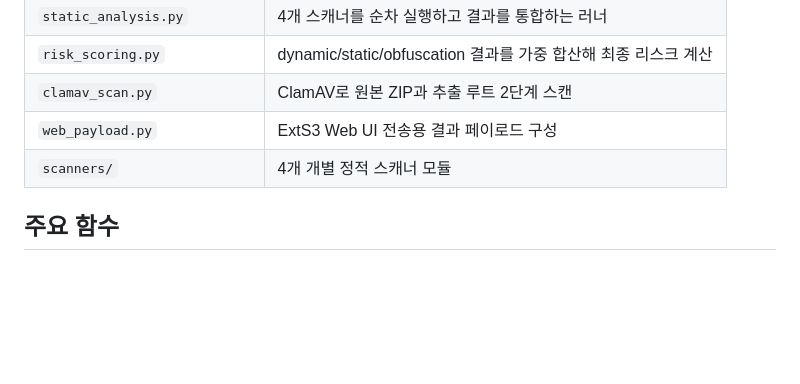
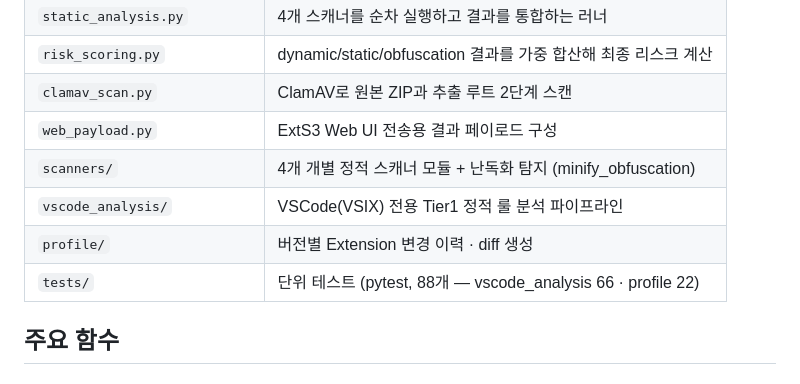
Before and after one commit to ExtS3/ES3, a Markdown page: suppressor/backend/README.md, the part around the change. Drawn GitHub-style; blank space fills up the shorter version.

Commit message:
docs: fix readme

```diff
--- a/suppressor/backend/README.md
+++ b/suppressor/backend/README.md
@@ -11,7 +11,10 @@
 | `risk_scoring.py`            | dynamic/static/obfuscation 결과를 가중 합산해 최종 리스크 계산 |
 | `clamav_scan.py`             | ClamAV로 원본 ZIP과 추출 루트 2단계 스캔                       |
 | `web_payload.py`             | ExtS3 Web UI 전송용 결과 페이로드 구성                         |
-| `scanners/`                  | 4개 개별 정적 스캐너 모듈                                      |
+| `scanners/`                  | 4개 개별 정적 스캐너 모듈 + 난독화 탐지 (minify_obfuscation)   |
+| `vscode_analysis/`           | VSCode(VSIX) 전용 Tier1 정적 룰 분석 파이프라인                |
+| `profile/`                   | 버전별 Extension 변경 이력 · diff 생성                         |
+| `tests/`                     | 단위 테스트 (pytest, 88개 — vscode_analysis 66 · profile 22)   |
 
 ## 주요 함수
 
```
Also changed, not shown: suppressor/README.md (+0 -1 lines), 1 other file.
